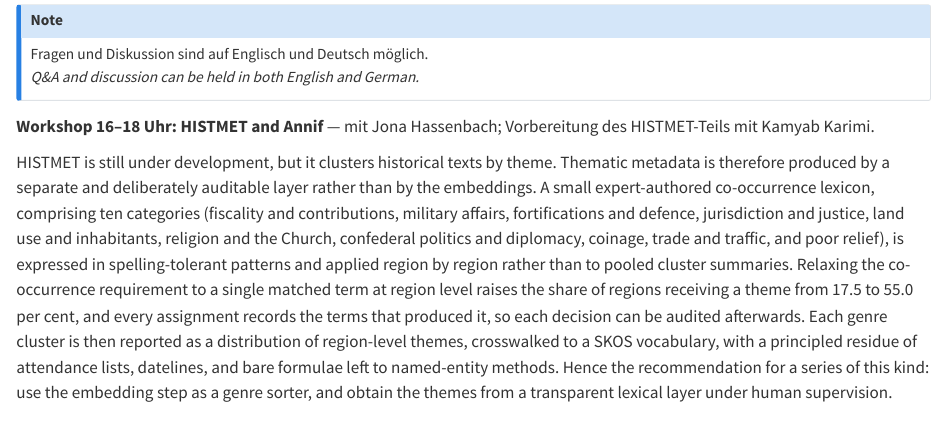
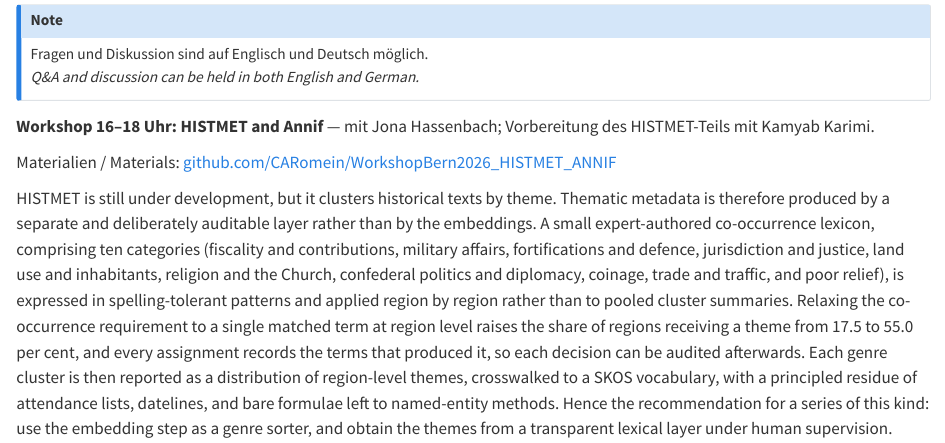
Before and after one commit to DHBern/dh-lecture-series, a Quarto document (2026/_beitraege.qmd): the page in a window 1100 px wide, from 3490 px down. Rendered offline with R 4.5, knitr and Pandoc in place of Quarto, with nearby package versions.

Commit message:
Add workshop materials link (HISTMET and Annif, 5 Oct)

```diff
--- a/2026/_beitraege.qmd
+++ b/2026/_beitraege.qmd
@@ -204,6 +204,8 @@
 
 **Workshop 16–18 Uhr: HISTMET and Annif** — mit Jona Hassenbach; Vorbereitung des
 HISTMET-Teils mit Kamyab Karimi.
+
+Materialien / Materials: [github.com/CARomein/WorkshopBern2026_HISTMET_ANNIF](https://github.com/CARomein/WorkshopBern2026_HISTMET_ANNIF)
 
 HISTMET is still under development, but it clusters historical texts by theme. Thematic metadata
 is therefore produced by a separate and deliberately auditable layer rather than by the
```
